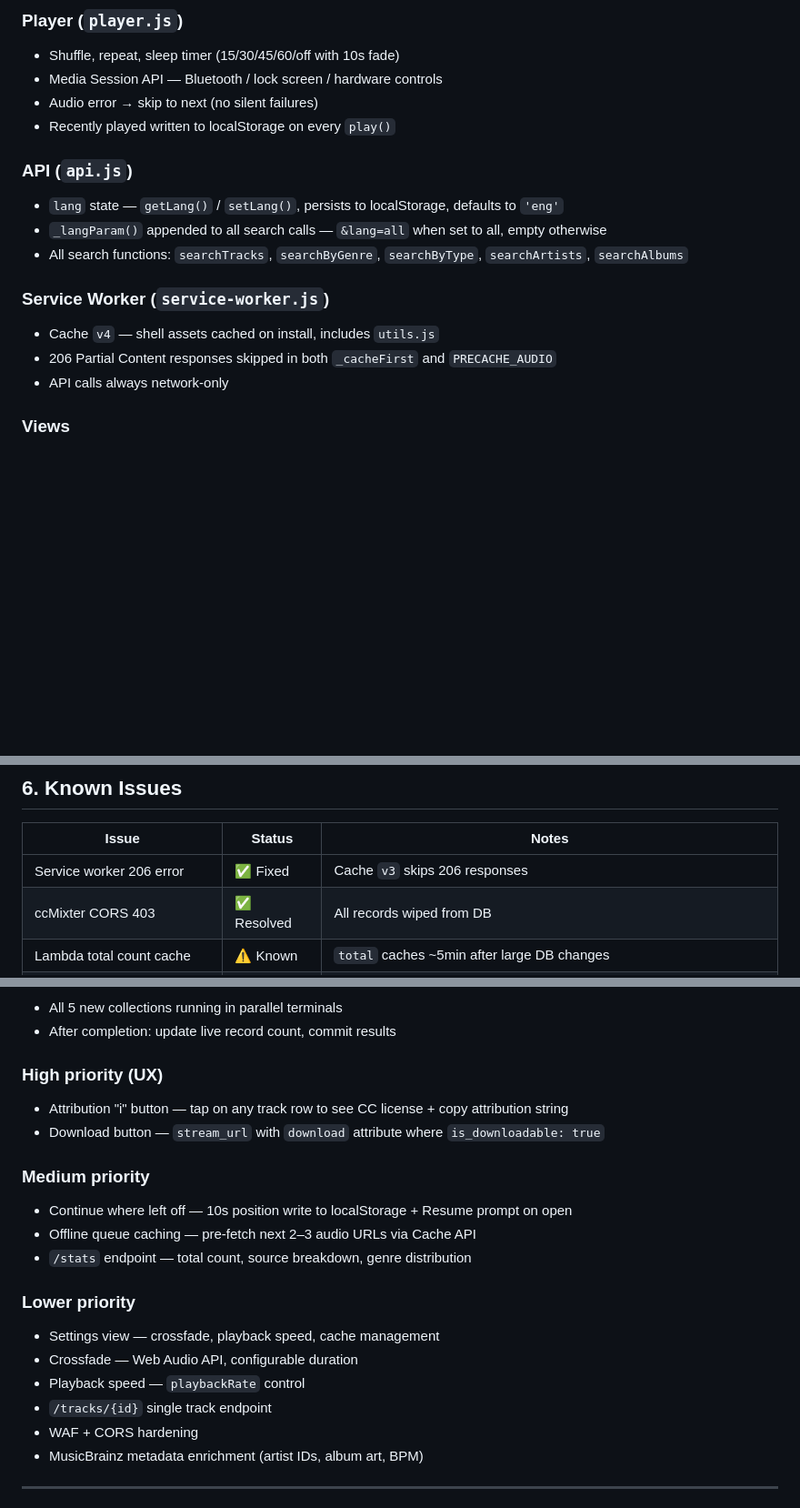
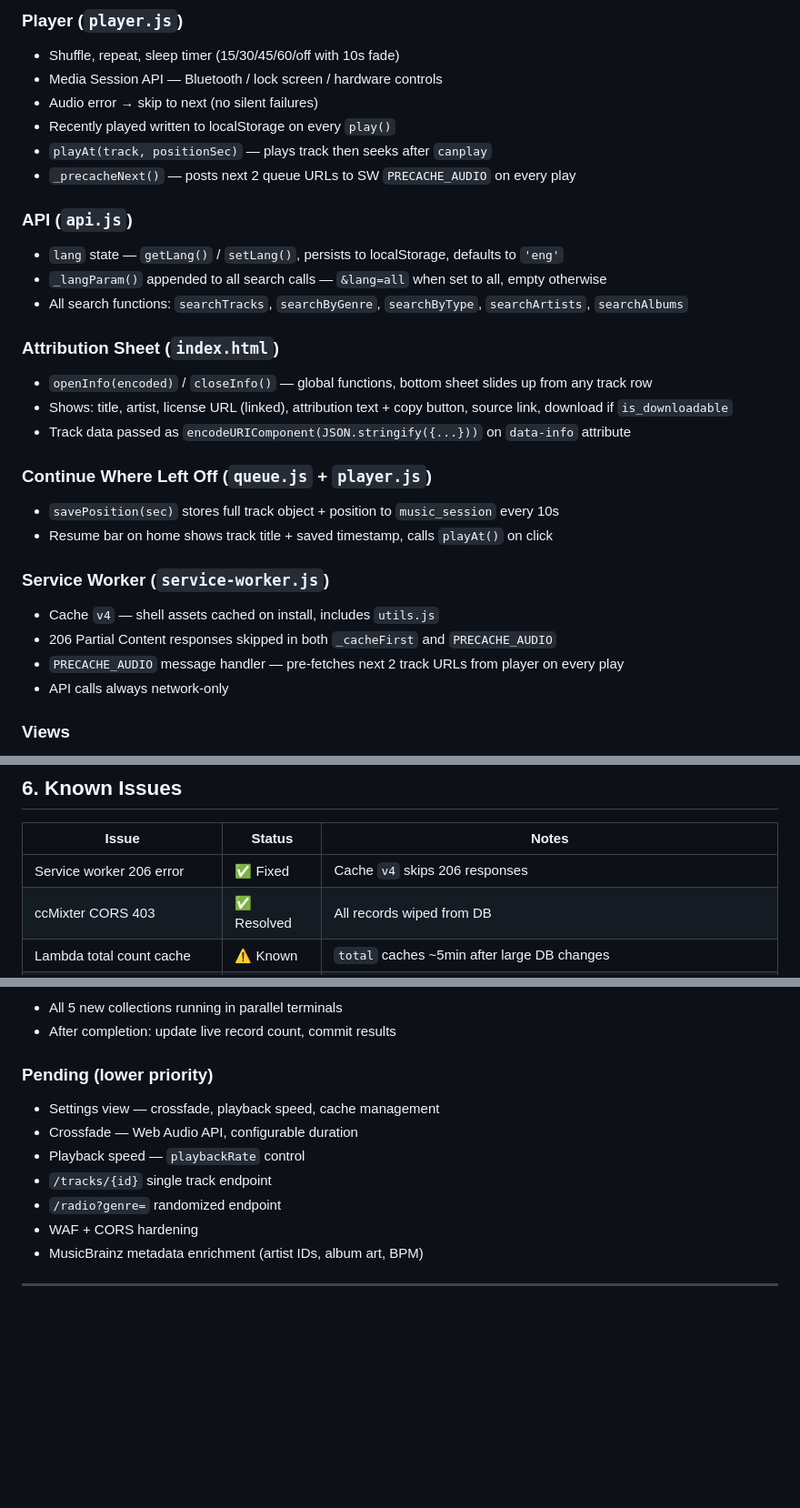
Before and after one commit to Shannon-Goddard/music, a Markdown page: project_architecture_technical_roadmap.md, 3 parts joined by grey strips. Shown at 91% size. Rendered like a GitHub page; blank space fills up the shorter version.

```diff
--- a/project_architecture_technical_roadmap.md
+++ b/project_architecture_technical_roadmap.md
@@ -229,15 +233,27 @@ Future fields (not yet populated): `bpm`, `mood`, `acoustid_fingerprint`, `music
 - Media Session API — Bluetooth / lock screen / hardware controls
 - Audio error → skip to next (no silent failures)
 - Recently played written to localStorage on every `play()`
+- `playAt(track, positionSec)` — plays track then seeks after `canplay`
+- `_precacheNext()` — posts next 2 queue URLs to SW `PRECACHE_AUDIO` on every play
 
 ### API (`api.js`)
 - `lang` state — `getLang()` / `setLang()`, persists to localStorage, defaults to `'eng'`
 - `_langParam()` appended to all search calls — `&lang=all` when set to all, empty otherwise
 - All search functions: `searchTracks`, `searchByGenre`, `searchByType`, `searchArtists`, `searchAlbums`
 
+### Attribution Sheet (`index.html`)
+- `openInfo(encoded)` / `closeInfo()` — global functions, bottom sheet slides up from any track row
+- Shows: title, artist, license URL (linked), attribution text + copy button, source link, download if `is_downloadable`
+- Track data passed as `encodeURIComponent(JSON.stringify({...}))` on `data-info` attribute
+
+### Continue Where Left Off (`queue.js` + `player.js`)
+- `savePosition(sec)` stores full track object + position to `music_session` every 10s
+- Resume bar on home shows track title + saved timestamp, calls `playAt()` on click
+
 ### Service Worker (`service-worker.js`)
 - Cache `v4` — shell assets cached on install, includes `utils.js`
 - 206 Partial Content responses skipped in both `_cacheFirst` and `PRECACHE_AUDIO`
+- `PRECACHE_AUDIO` message handler — pre-fetches next 2 track URLs from player on every play
 - API calls always network-only
 
 ### Views
@@ -287,7 +303,7 @@ python -u tests\test_ingest_ia.py opensource_audio --start-page 150
 
 | Issue | Status | Notes |
 |---|---|---|
-| Service worker 206 error | ✅ Fixed | Cache `v3` skips 206 responses |
+| Service worker 206 error | ✅ Fixed | Cache `v4` skips 206 responses |
 | ccMixter CORS 403 | ✅ Resolved | All records wiped from DB |
 | Lambda total count cache | ⚠️ Known | `total` caches ~5min after large DB changes |
 | Cover art missing on most tracks | ✅ Fixed | Deterministic gradient fallback via `utils.js` — same track always same gradient |
@@ -381,20 +398,12 @@ music/
 - All 5 new collections running in parallel terminals
 - After completion: update live record count, commit results
 
-### High priority (UX)
-- Attribution "i" button — tap on any track row to see CC license + copy attribution string
-- Download button — `stream_url` with `download` attribute where `is_downloadable: true`
-
-### Medium priority
-- Continue where left off — 10s position write to localStorage + Resume prompt on open
-- Offline queue caching — pre-fetch next 2–3 audio URLs via Cache API
-- `/stats` endpoint — total count, source breakdown, genre distribution
-
-### Lower priority
+### Pending (lower priority)
 - Settings view — crossfade, playback speed, cache management
 - Crossfade — Web Audio API, configurable duration
 - Playback speed — `playbackRate` control
 - `/tracks/{id}` single track endpoint
+- `/radio?genre=` randomized endpoint
 - WAF + CORS hardening
 - MusicBrainz metadata enrichment (artist IDs, album art, BPM)
 
```
Also changed, not shown: other parts of project_architecture_technical_roadmap.md (+20 -14 lines).
